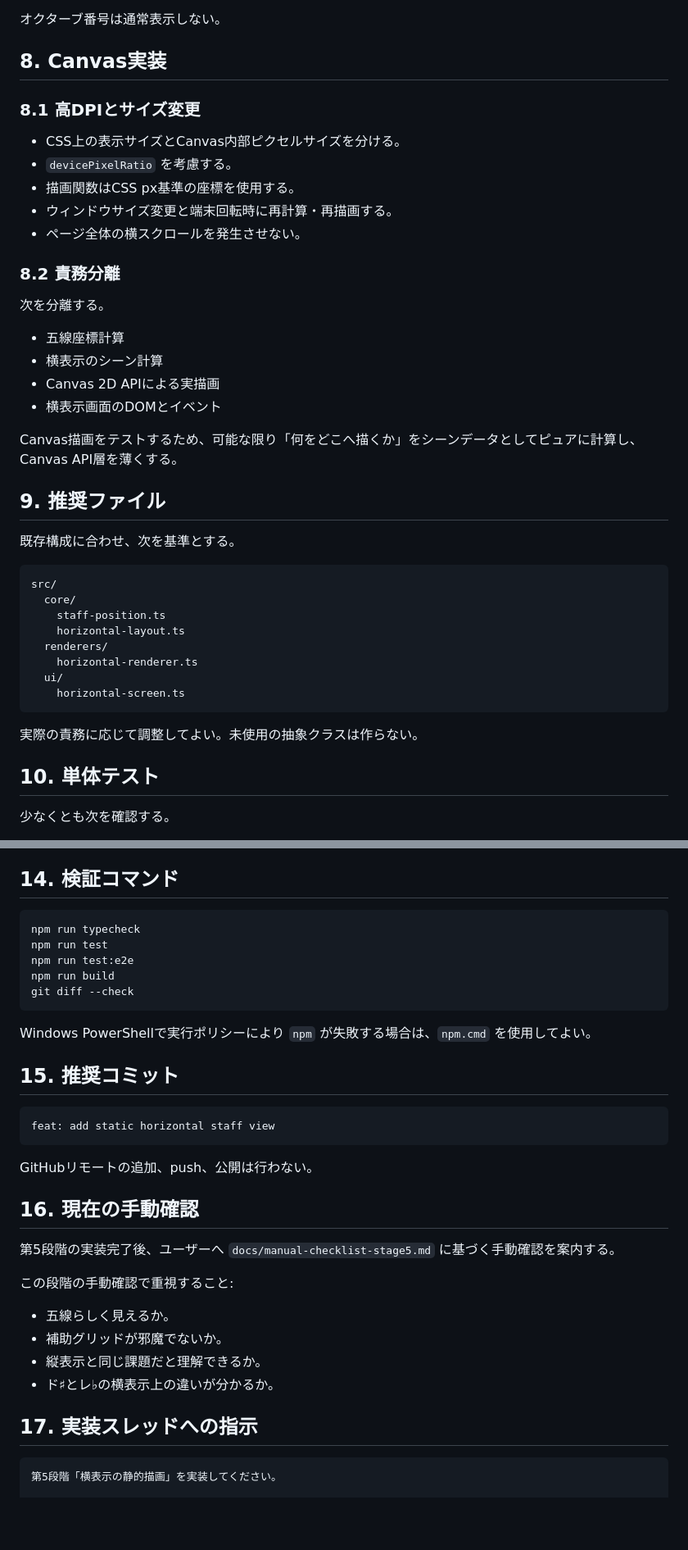
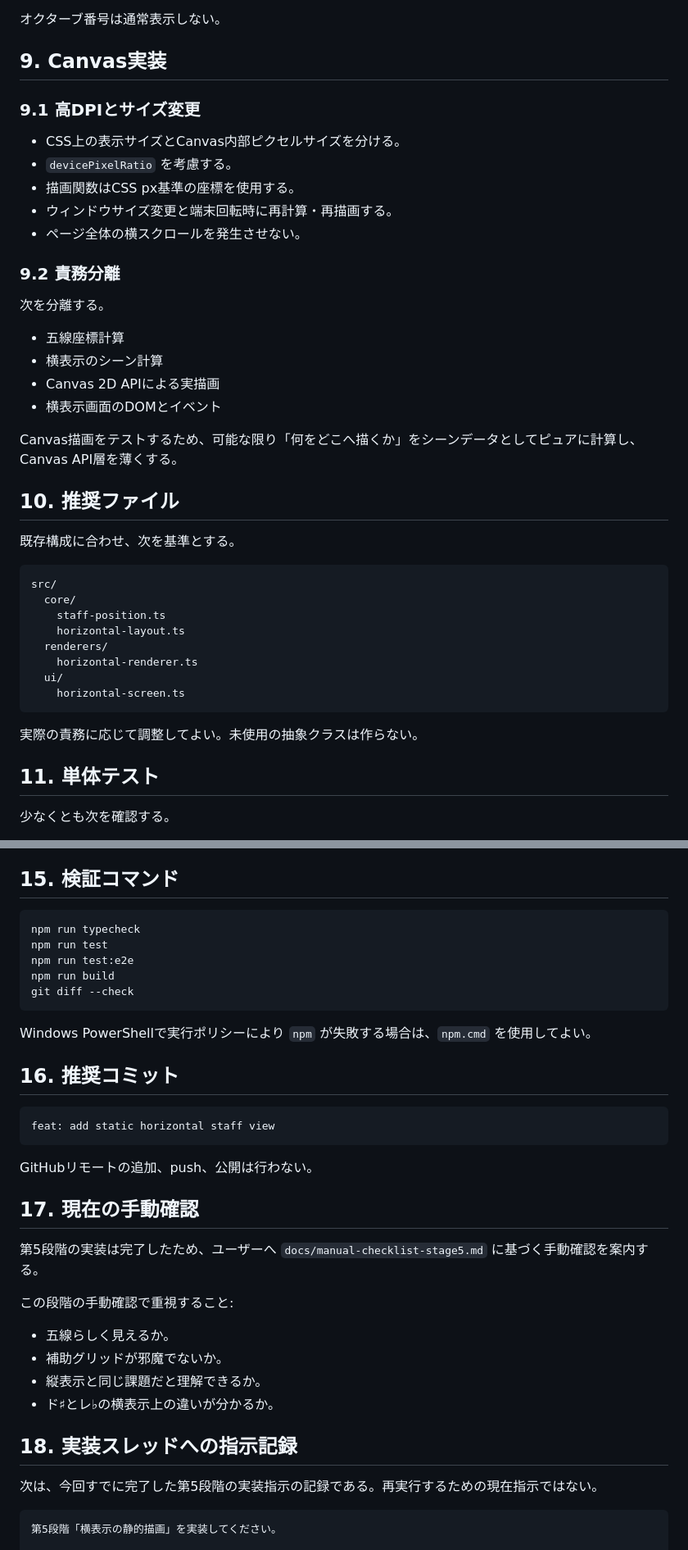
Before and after one commit to kogu0507/piano-roll-score, a Markdown page: docs/implementation-plan.md, 2 parts joined by grey strips. Shown at 82% size. Rendered like a GitHub page; blank space fills up the shorter version.

````diff
--- a/docs/implementation-plan.md
+++ b/docs/implementation-plan.md
@@ -191,9 +230,9 @@ noteRightX = noteLeftX + noteWidth
 
 オクターブ番号は通常表示しない。
 
-## 8. Canvas実装
+## 9. Canvas実装
 
-### 8.1 高DPIとサイズ変更
+### 9.1 高DPIとサイズ変更
 
 - CSS上の表示サイズとCanvas内部ピクセルサイズを分ける。
 - `devicePixelRatio` を考慮する。
@@ -201,7 +240,7 @@ noteRightX = noteLeftX + noteWidth
 - ウィンドウサイズ変更と端末回転時に再計算・再描画する。
 - ページ全体の横スクロールを発生させない。
 
-### 8.2 責務分離
+### 9.2 責務分離
 
 次を分離する。
 
@@ -212,7 +251,7 @@ noteRightX = noteLeftX + noteWidth
 
 Canvas描画をテストするため、可能な限り「何をどこへ描くか」をシーンデータとしてピュアに計算し、Canvas API層を薄くする。
 
-## 9. 推奨ファイル
+## 10. 推奨ファイル
 
 既存構成に合わせ、次を基準とする。
 
@@ -229,7 +268,7 @@ src/
 
 実際の責務に応じて調整してよい。未使用の抽象クラスは作らない。
 
-## 10. 単体テスト
+## 11. 単体テスト
 
 少なくとも次を確認する。
 
@@ -306,7 +345,7 @@ Canvasの厳密なピクセル一致を主要判定にしない。五線位置
 22. 第5段階の変更がローカルコミットとして保存される。
 23. コミットIDと検証結果が完了報告に記載される。
 
-## 14. 検証コマンド
+## 15. 検証コマンド
 
 ```text
 npm run typecheck
@@ -318,7 +357,7 @@ git diff --check
 
 Windows PowerShellで実行ポリシーにより `npm` が失敗する場合は、`npm.cmd` を使用してよい。
 
-## 15. 推奨コミット
+## 16. 推奨コミット
 
 ```text
 feat: add static horizontal staff view
@@ -326,9 +365,9 @@ feat: add static horizontal staff view
 
 GitHubリモートの追加、push、公開は行わない。
 
-## 16. 現在の手動確認
+## 17. 現在の手動確認
 
-第5段階の実装完了後、ユーザーへ `docs/manual-checklist-stage5.md` に基づく手動確認を案内する。
+第5段階の実装は完了したため、ユーザーへ `docs/manual-checklist-stage5.md` に基づく手動確認を案内する。
 
 この段階の手動確認で重視すること:
 
@@ -337,7 +376,9 @@ GitHubリモートの追加、push、公開は行わない。
 - 縦表示と同じ課題だと理解できるか。
 - ド♯とレ♭の横表示上の違いが分かるか。
 
-## 17. 実装スレッドへの指示
+## 18. 実装スレッドへの指示記録
+
+次は、今回すでに完了した第5段階の実装指示の記録である。再実行するための現在指示ではない。
 
 ```text
 第5段階「横表示の静的描画」を実装してください。
````
Also changed, not shown: other parts of docs/implementation-plan.md (+55 -16 lines), docs/manual-checklist-stage5.md (+11 -1 lines), docs/project-roadmap.md (+24 -7 lines).
